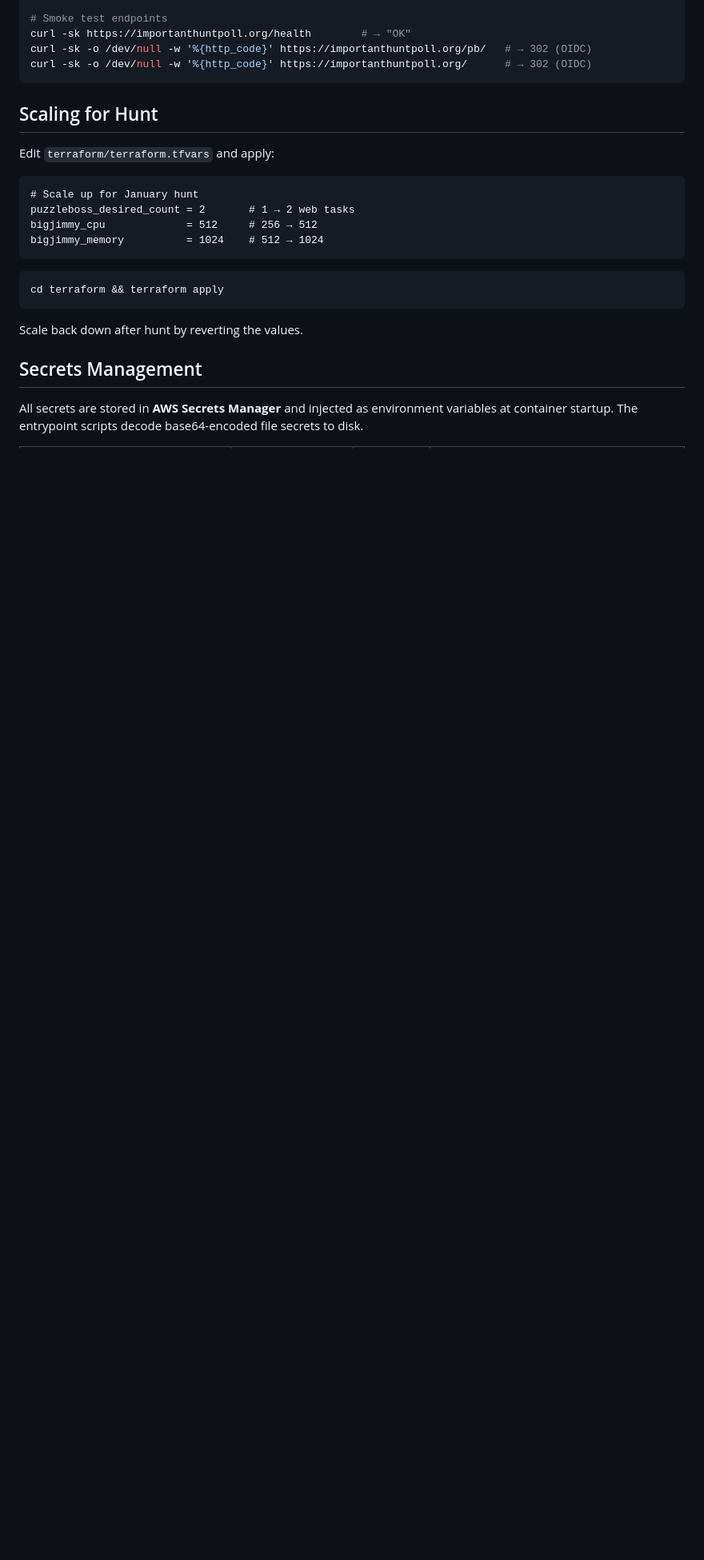
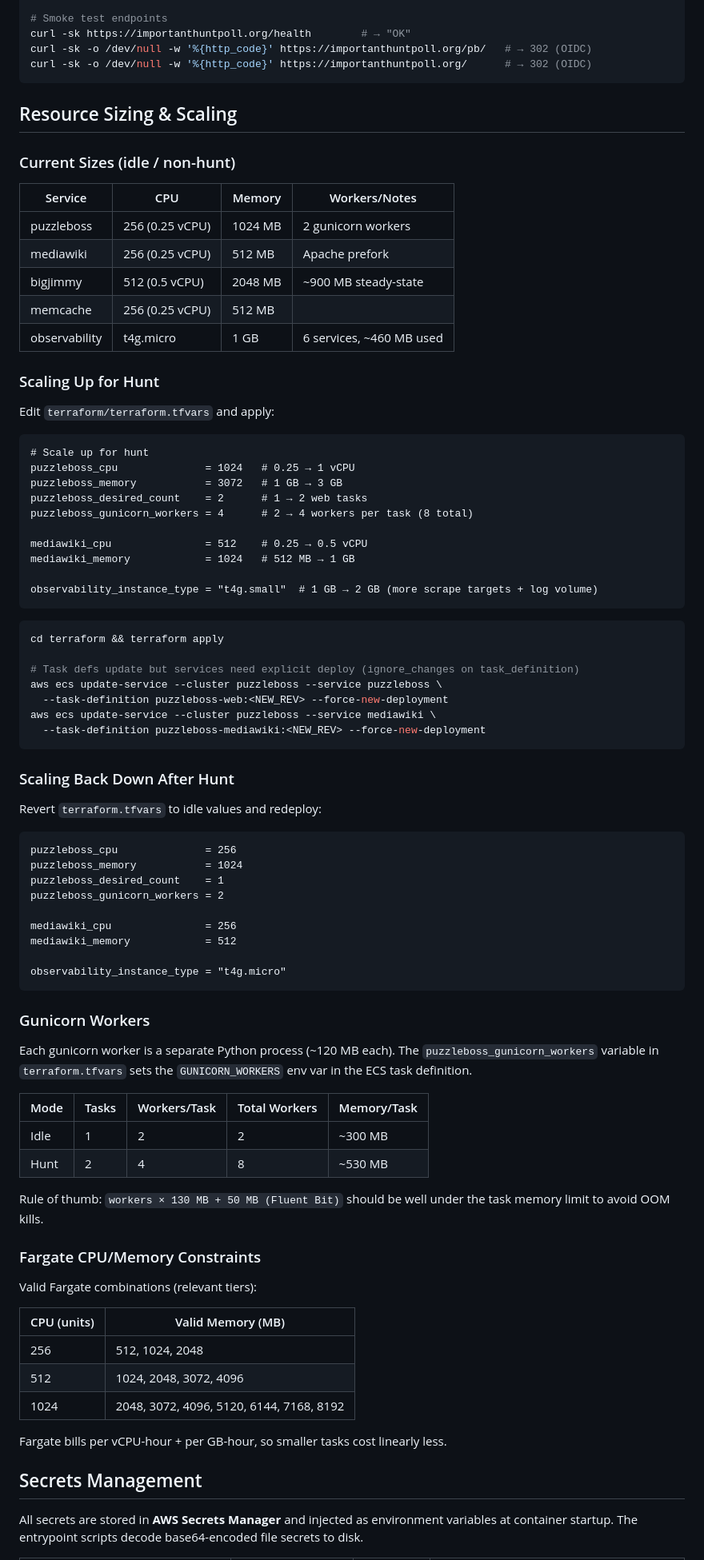
Before and after one commit to bigjimmy/puzzleboss2, a Markdown page: OPERATIONS.md, the part around one of its changes. Shown at 80% size. GitHub-like rendering; blank space fills up the shorter version.

Commit message:
Downsize puzzleboss and mediawiki for idle mode, expand scaling guide in OPERATIONS.md
Puzzleboss: 1024 CPU/3072 MB/4 workers → 256 CPU/1024 MB/2 workers (66% cost reduction)
MediaWiki: 512 CPU/1024 MB → 256 CPU/512 MB

OPERATIONS.md now includes a comprehensive Resource Sizing & Scaling section
with idle vs hunt values, gunicorn worker guidance, Fargate CPU/memory
constraints, and step-by-step scale-up/down instructions. Removed dynamic
sizing from the architecture diagram since it changes between idle and hunt.

Co-Authored-By: Claude <noreply@anthropic.com>

````diff
--- a/OPERATIONS.md
+++ b/OPERATIONS.md
@@ -122,22 +120,83 @@ curl -sk -o /dev/null -w '%{http_code}' https://importanthuntpoll.org/pb/   #
 curl -sk -o /dev/null -w '%{http_code}' https://importanthuntpoll.org/      # → 302 (OIDC)
 ```
 
-## Scaling for Hunt
+## Resource Sizing & Scaling
+
+### Current Sizes (idle / non-hunt)
+
+| Service | CPU | Memory | Workers/Notes |
+|---------|-----|--------|---------------|
+| puzzleboss | 256 (0.25 vCPU) | 1024 MB | 2 gunicorn workers |
+| mediawiki | 256 (0.25 vCPU) | 512 MB | Apache prefork |
+| bigjimmy | 512 (0.5 vCPU) | 2048 MB | ~900 MB steady-state |
+| memcache | 256 (0.25 vCPU) | 512 MB | |
+| observability | t4g.micro | 1 GB | 6 services, ~460 MB used |
+
+### Scaling Up for Hunt
 
 Edit `terraform/terraform.tfvars` and apply:
 
 ```hcl
-# Scale up for January hunt
-puzzleboss_desired_count = 2       # 1 → 2 web tasks
-bigjimmy_cpu             = 512     # 256 → 512
-bigjimmy_memory          = 1024    # 512 → 1024
+# Scale up for hunt
+puzzleboss_cpu              = 1024   # 0.25 → 1 vCPU
+puzzleboss_memory           = 3072   # 1 GB → 3 GB
+puzzleboss_desired_count    = 2      # 1 → 2 web tasks
+puzzleboss_gunicorn_workers = 4      # 2 → 4 workers per task (8 total)
+
+mediawiki_cpu               = 512    # 0.25 → 0.5 vCPU
+mediawiki_memory            = 1024   # 512 MB → 1 GB
+
+observability_instance_type = "t4g.small"  # 1 GB → 2 GB (more scrape targets + log volume)
 ```
 
 ```bash
 cd terraform && terraform apply
+
+# Task defs update but services need explicit deploy (ignore_changes on task_definition)
+aws ecs update-service --cluster puzzleboss --service puzzleboss \
+  --task-definition puzzleboss-web:<NEW_REV> --force-new-deployment
+aws ecs update-service --cluster puzzleboss --service mediawiki \
+  --task-definition puzzleboss-mediawiki:<NEW_REV> --force-new-deployment
 ```
 
-Scale back down after hunt by reverting the values.
+### Scaling Back Down After Hunt
+
+Revert `terraform.tfvars` to idle values and redeploy:
+
+```hcl
+puzzleboss_cpu              = 256
+puzzleboss_memory           = 1024
+puzzleboss_desired_count    = 1
+puzzleboss_gunicorn_workers = 2
+
+mediawiki_cpu               = 256
+mediawiki_memory            = 512
+
+observability_instance_type = "t4g.micro"
+```
+
+### Gunicorn Workers
+
+Each gunicorn worker is a separate Python process (~120 MB each). The `puzzleboss_gunicorn_workers` variable in `terraform.tfvars` sets the `GUNICORN_WORKERS` env var in the ECS task definition.
+
+| Mode | Tasks | Workers/Task | Total Workers | Memory/Task |
+|------|-------|-------------|---------------|-------------|
+| Idle | 1 | 2 | 2 | ~300 MB |
+| Hunt | 2 | 4 | 8 | ~530 MB |
+
+Rule of thumb: `workers × 130 MB + 50 MB (Fluent Bit)` should be well under the task memory limit to avoid OOM kills.
+
+### Fargate CPU/Memory Constraints
+
+Valid Fargate combinations (relevant tiers):
+
+| CPU (units) | Valid Memory (MB) |
+|-------------|-------------------|
+| 256 | 512, 1024, 2048 |
+| 512 | 1024, 2048, 3072, 4096 |
+| 1024 | 2048, 3072, 4096, 5120, 6144, 7168, 8192 |
+
+Fargate bills per vCPU-hour + per GB-hour, so smaller tasks cost linearly less.
 
 ## Secrets Management
 
````
Also changed, not shown: other parts of OPERATIONS.md (+1 -3 lines).
